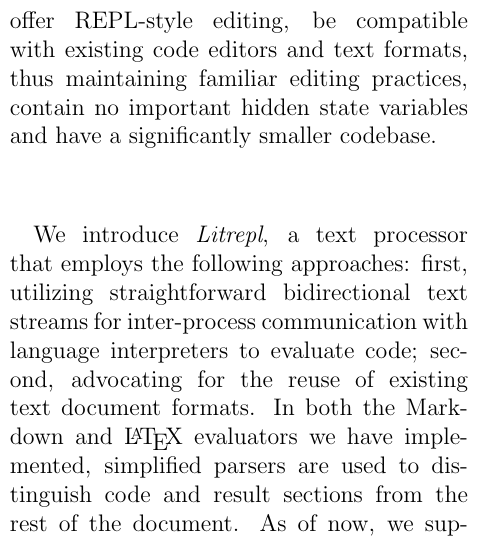
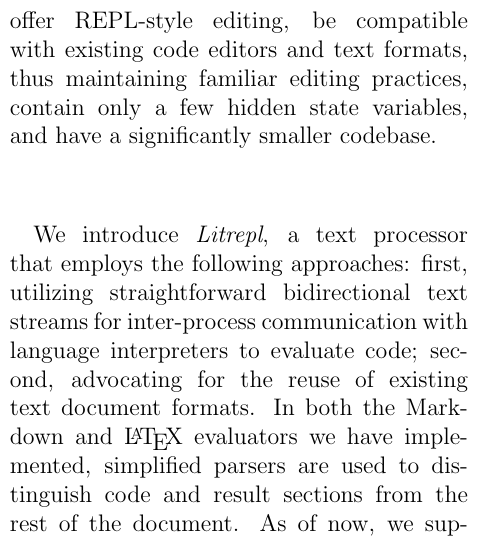
Before and after one commit to sergei-mironov/litrepl, a LaTeX paper (paper/paper.tex): part of one column of page 2 of 7, cut so that both start at the same text. Compiled offline with pdfLaTeX.

Commit message:
Update paper

```diff
--- a/paper/paper.tex
+++ b/paper/paper.tex
@@ -115,7 +115,7 @@
 interaction towards simplicity and transparency. We saw an opportunity to
 implement a tool that would offer REPL-style editing, be compatible with
 existing code editors and text formats, thus maintaining familiar editing
-practices, contain no important hidden state variables and have a significantly
+practices, contain only a few hidden state variables, and have a significantly
 smaller codebase.
 
 We introduce \textit{Litrepl}, a text processor that employs the following
```
Also changed, not shown: paper/paper.tex (1 more changed lines).
